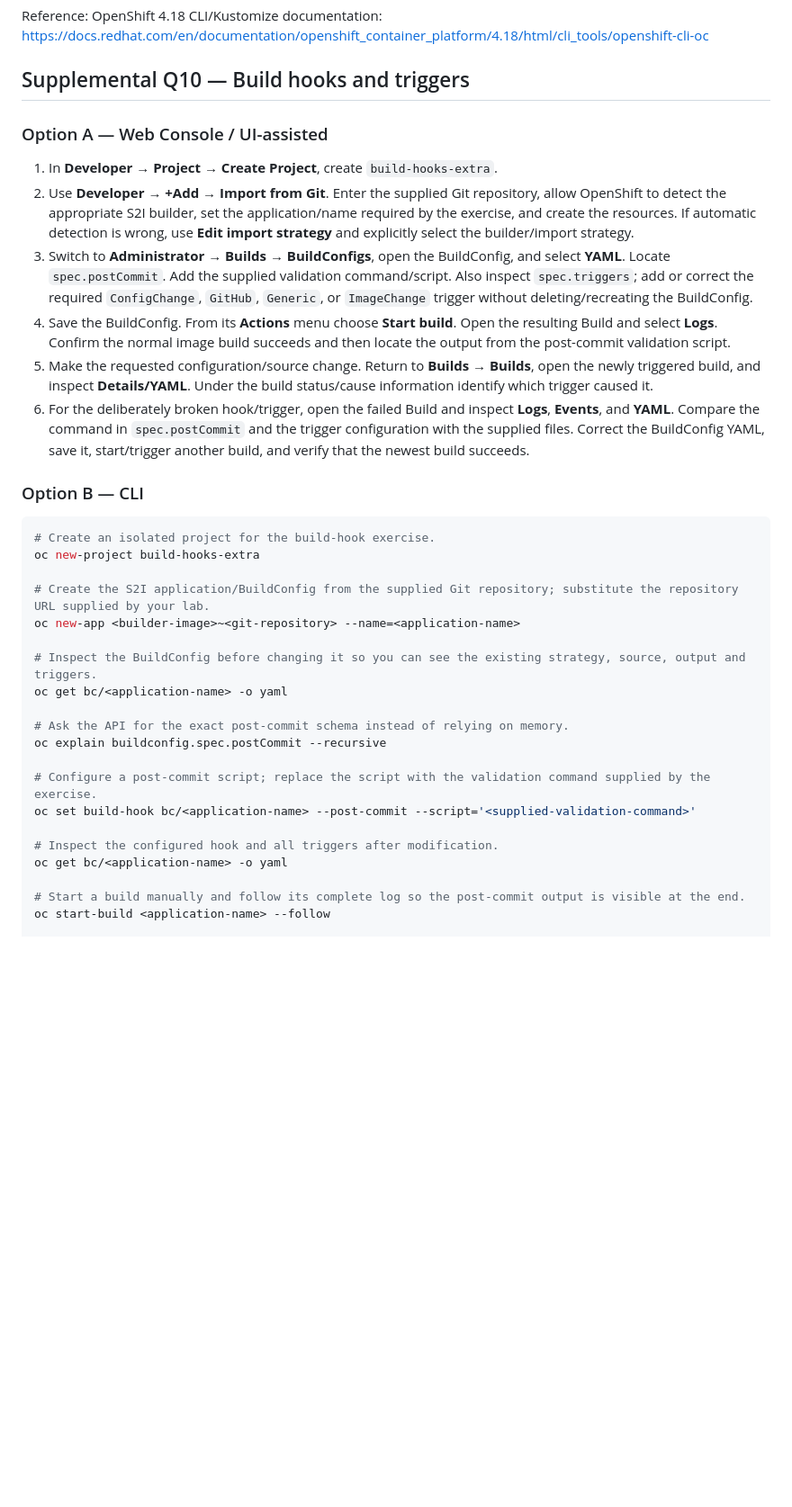
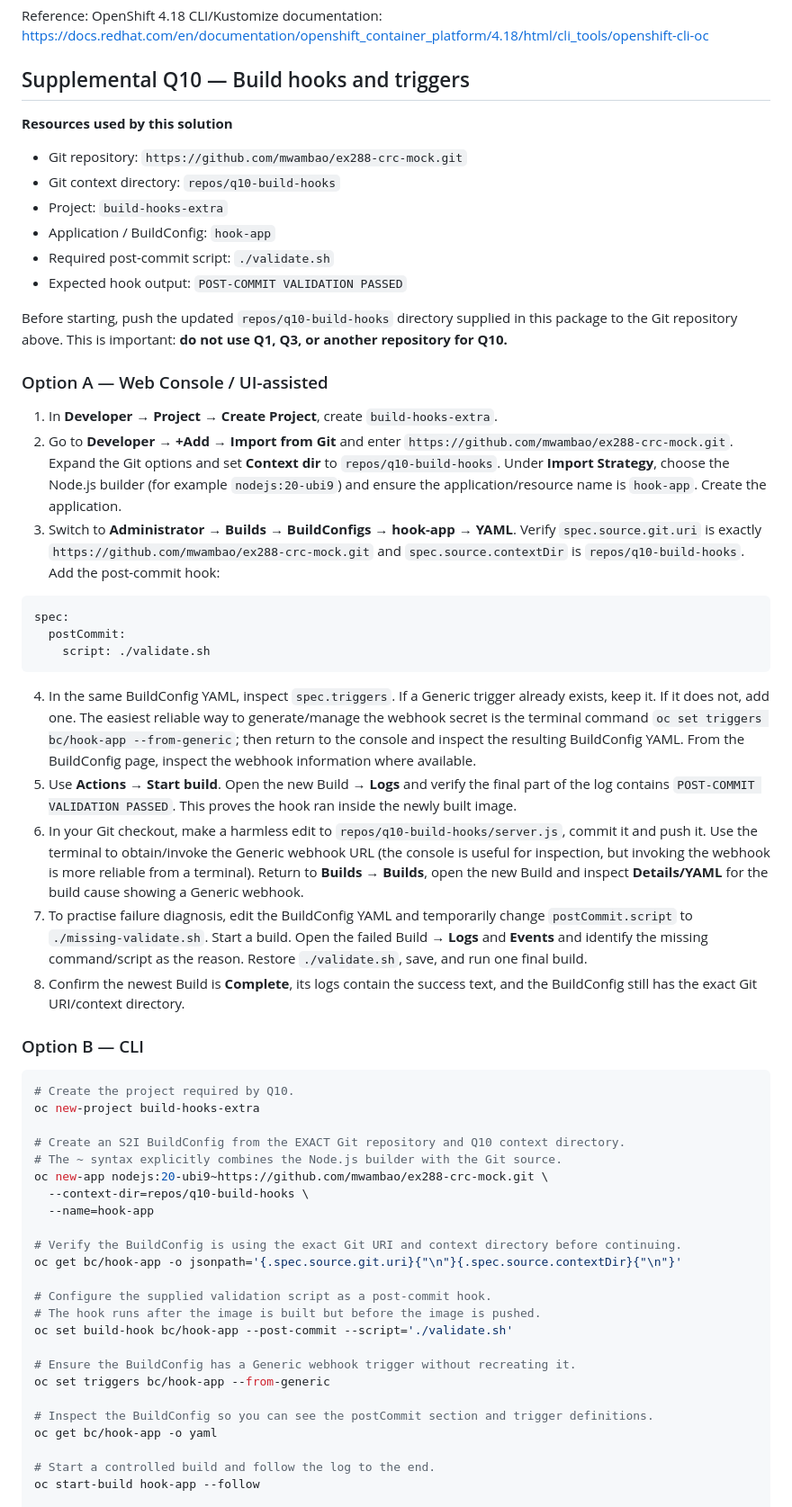
Before and after one commit to mwambao/ex288-crc-mock, a Markdown page: docs/SOLUTIONS.md, the part around one of its changes. Shown at 90% size. Drawn GitHub-style; blank space fills up the shorter version.

````diff
--- a/docs/SOLUTIONS.md
+++ b/docs/SOLUTIONS.md
@@ -404,36 +404,60 @@ Reference: OpenShift 4.18 CLI/Kustomize documentation: https://docs.redhat.com/e
 
 ## Supplemental Q10 — Build hooks and triggers
 
+**Resources used by this solution**
+
+- Git repository: `https://github.com/mwambao/ex288-crc-mock.git`
+- Git context directory: `repos/q10-build-hooks`
+- Project: `build-hooks-extra`
+- Application / BuildConfig: `hook-app`
+- Required post-commit script: `./validate.sh`
+- Expected hook output: `POST-COMMIT VALIDATION PASSED`
+
+Before starting, push the updated `repos/q10-build-hooks` directory supplied in this package to the Git repository above. This is important: **do not use Q1, Q3, or another repository for Q10.**
+
 ### Option A — Web Console / UI-assisted
 
 1. In **Developer → Project → Create Project**, create `build-hooks-extra`.
-2. Use **Developer → +Add → Import from Git**. Enter the supplied Git repository, allow OpenShift to detect the appropriate S2I builder, set the application/name required by the exercise, and create the resources. If automatic detection is wrong, use **Edit import strategy** and explicitly select the builder/import strategy.
-3. Switch to **Administrator → Builds → BuildConfigs**, open the BuildConfig, and select **YAML**. Locate `spec.postCommit`. Add the supplied validation command/script. Also inspect `spec.triggers`; add or correct the required `ConfigChange`, `GitHub`, `Generic`, or `ImageChange` trigger without deleting/recreating the BuildConfig.
-4. Save the BuildConfig. From its **Actions** menu choose **Start build**. Open the resulting Build and select **Logs**. Confirm the normal image build succeeds and then locate the output from the post-commit validation script.
-5. Make the requested configuration/source change. Return to **Builds → Builds**, open the newly triggered build, and inspect **Details/YAML**. Under the build status/cause information identify which trigger caused it.
-6. For the deliberately broken hook/trigger, open the failed Build and inspect **Logs**, **Events**, and **YAML**. Compare the command in `spec.postCommit` and the trigger configuration with the supplied files. Correct the BuildConfig YAML, save it, start/trigger another build, and verify that the newest build succeeds.
+2. Go to **Developer → +Add → Import from Git** and enter `https://github.com/mwambao/ex288-crc-mock.git`. Expand the Git options and set **Context dir** to `repos/q10-build-hooks`. Under **Import Strategy**, choose the Node.js builder (for example `nodejs:20-ubi9`) and ensure the application/resource name is `hook-app`. Create the application.
+3. Switch to **Administrator → Builds → BuildConfigs → hook-app → YAML**. Verify `spec.source.git.uri` is exactly `https://github.com/mwambao/ex288-crc-mock.git` and `spec.source.contextDir` is `repos/q10-build-hooks`. Add the post-commit hook:
+
+```yaml
+spec:
+  postCommit:
+    script: ./validate.sh
+```
+
+4. In the same BuildConfig YAML, inspect `spec.triggers`. If a Generic trigger already exists, keep it. If it does not, add one. The easiest reliable way to generate/manage the webhook secret is the terminal command `oc set triggers bc/hook-app --from-generic`; then return to the console and inspect the resulting BuildConfig YAML. From the BuildConfig page, inspect the webhook information where available.
+5. Use **Actions → Start build**. Open the new Build → **Logs** and verify the final part of the log contains `POST-COMMIT VALIDATION PASSED`. This proves the hook ran inside the newly built image.
+6. In your Git checkout, make a harmless edit to `repos/q10-build-hooks/server.js`, commit it and push it. Use the terminal to obtain/invoke the Generic webhook URL (the console is useful for inspection, but invoking the webhook is more reliable from a terminal). Return to **Builds → Builds**, open the new Build and inspect **Details/YAML** for the build cause showing a Generic webhook.
+7. To practise failure diagnosis, edit the BuildConfig YAML and temporarily change `postCommit.script` to `./missing-validate.sh`. Start a build. Open the failed Build → **Logs** and **Events** and identify the missing command/script as the reason. Restore `./validate.sh`, save, and run one final build.
+8. Confirm the newest Build is **Complete**, its logs contain the success text, and the BuildConfig still has the exact Git URI/context directory.
 
 ### Option B — CLI
 
 ```bash
-# Create an isolated project for the build-hook exercise.
+# Create the project required by Q10.
 oc new-project build-hooks-extra
 
-# Create the S2I application/BuildConfig from the supplied Git repository; substitute the repository URL supplied by your lab.
-oc new-app <builder-image>~<git-repository> --name=<application-name>
+# Create an S2I BuildConfig from the EXACT Git repository and Q10 context directory.
+# The ~ syntax explicitly combines the Node.js builder with the Git source.
+oc new-app nodejs:20-ubi9~https://github.com/mwambao/ex288-crc-mock.git \
+  --context-dir=repos/q10-build-hooks \
+  --name=hook-app
 
-# Inspect the BuildConfig before changing it so you can see the existing strategy, source, output and triggers.
-oc get bc/<application-name> -o yaml
+# Verify the BuildConfig is using the exact Git URI and context directory before continuing.
+oc get bc/hook-app -o jsonpath='{.spec.source.git.uri}{"\n"}{.spec.source.contextDir}{"\n"}'
 
-# Ask the API for the exact post-commit schema instead of relying on memory.
-oc explain buildconfig.spec.postCommit --recursive
+# Configure the supplied validation script as a post-commit hook.
+# The hook runs after the image is built but before the image is pushed.
+oc set build-hook bc/hook-app --post-commit --script='./validate.sh'
 
-# Configure a post-commit script; replace the script with the validation command supplied by the exercise.
-oc set build-hook bc/<application-name> --post-commit --script='<supplied-validation-command>'
+# Ensure the BuildConfig has a Generic webhook trigger without recreating it.
+oc set triggers bc/hook-app --from-generic
 
-# Inspect the configured hook and all triggers after modification.
-oc get bc/<application-name> -o yaml
+# Inspect the BuildConfig so you can see the postCommit section and trigger definitions.
+oc get bc/hook-app -o yaml
 
-# Start a build manually and follow its complete log so the post-commit output is visible at the end.
-oc start-build <application-name> --follow
+# Start a controlled build and follow the log to the end.
+oc start-build hook-app --follow
 
````
Also changed, not shown: other parts of docs/SOLUTIONS.md (+48 -11 lines), docs/MOCK-EXAM.md (+19 -27 lines).
